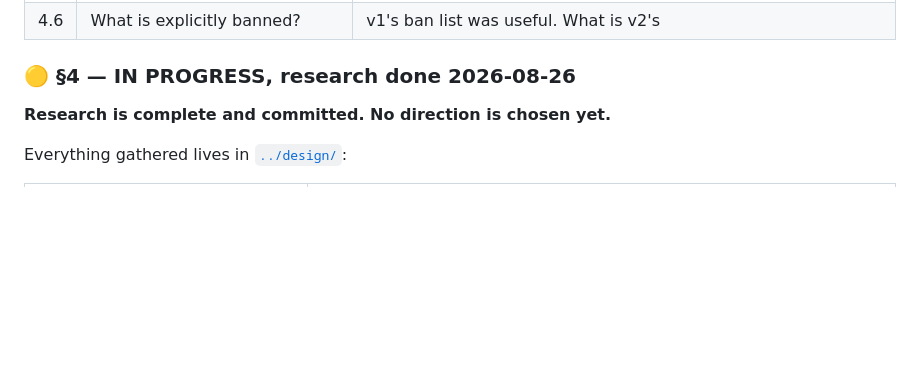
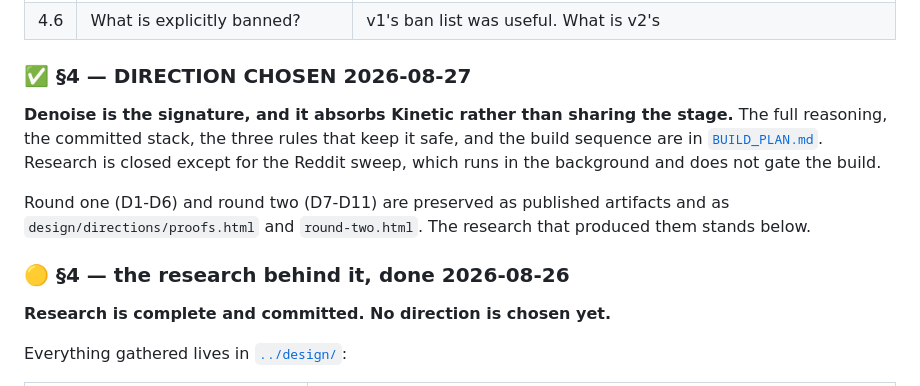
Before and after one commit to parthtiwari-dev/parth-tiwari, a Markdown page: docs/DECISIONS.md, the part around the change. Rendered like a GitHub page; blank space fills up the shorter version.

```diff
--- a/docs/DECISIONS.md
+++ b/docs/DECISIONS.md
@@ -159,7 +159,18 @@ Decided before form (`REBUILD_BRIEF.md` §3).
 | 4.5 | Is there a genre? Editorial, technical-manual, print, brutalist, terminal, something with no name | 🔴 **Run any candidate through the ten-second gate before committing. A genre that needs explaining is the constellation in a new costume** |
 | 4.6 | What is explicitly banned? | v1's ban list was useful. What is v2's |
 
-### 🟡 §4 — IN PROGRESS, research done 2026-08-26
+### ✅ §4 — DIRECTION CHOSEN 2026-08-27
+
+**Denoise is the signature, and it absorbs Kinetic rather than sharing the stage.**
+The full reasoning, the committed stack, the three rules that keep it safe, and the build
+sequence are in [`BUILD_PLAN.md`](BUILD_PLAN.md). Research is closed except for the Reddit
+sweep, which runs in the background and does not gate the build.
+
+Round one (D1-D6) and round two (D7-D11) are preserved as published artifacts and as
+`design/directions/proofs.html` and `round-two.html`. The research that produced them stands
+below.
+
+### 🟡 §4 — the research behind it, done 2026-08-26
 
 **Research is complete and committed. No direction is chosen yet.**
 
```
Also changed, not shown: docs/BUILD_PLAN.md (added, +149 -0 lines).
